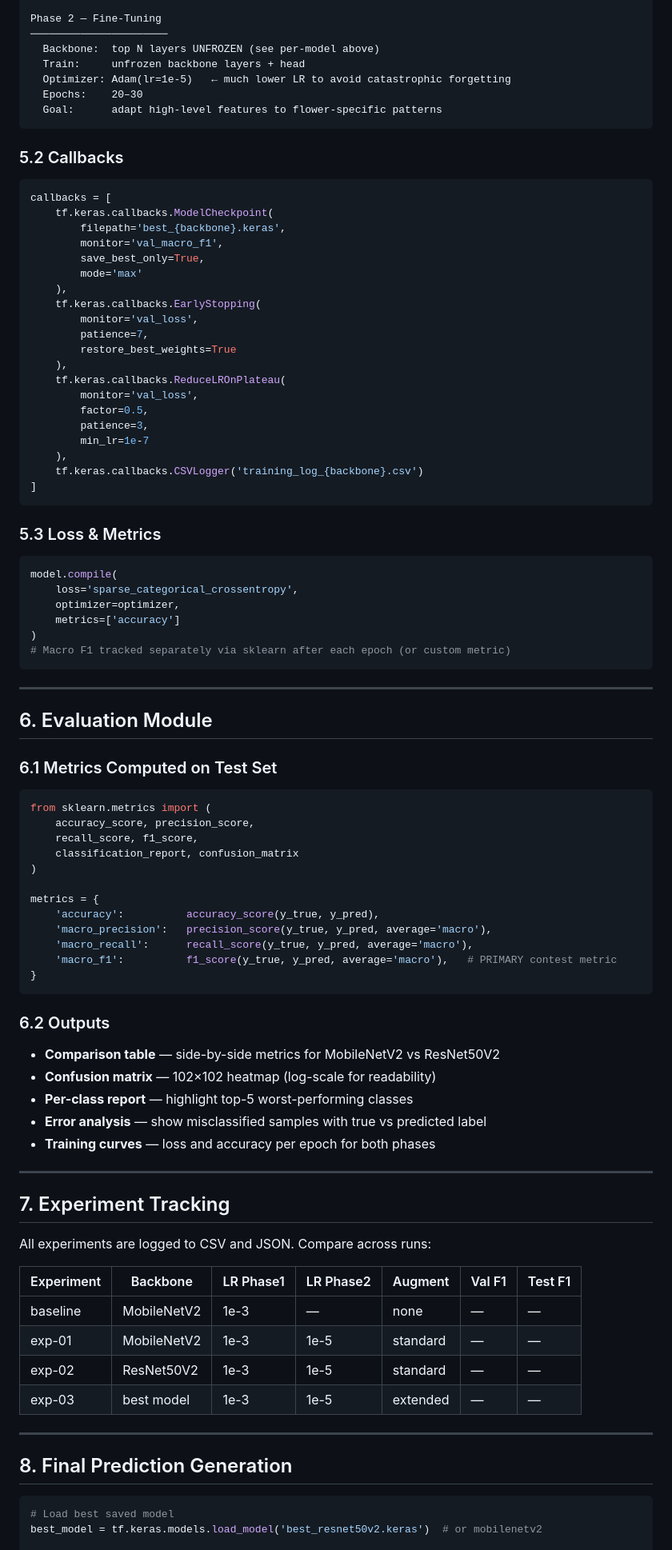
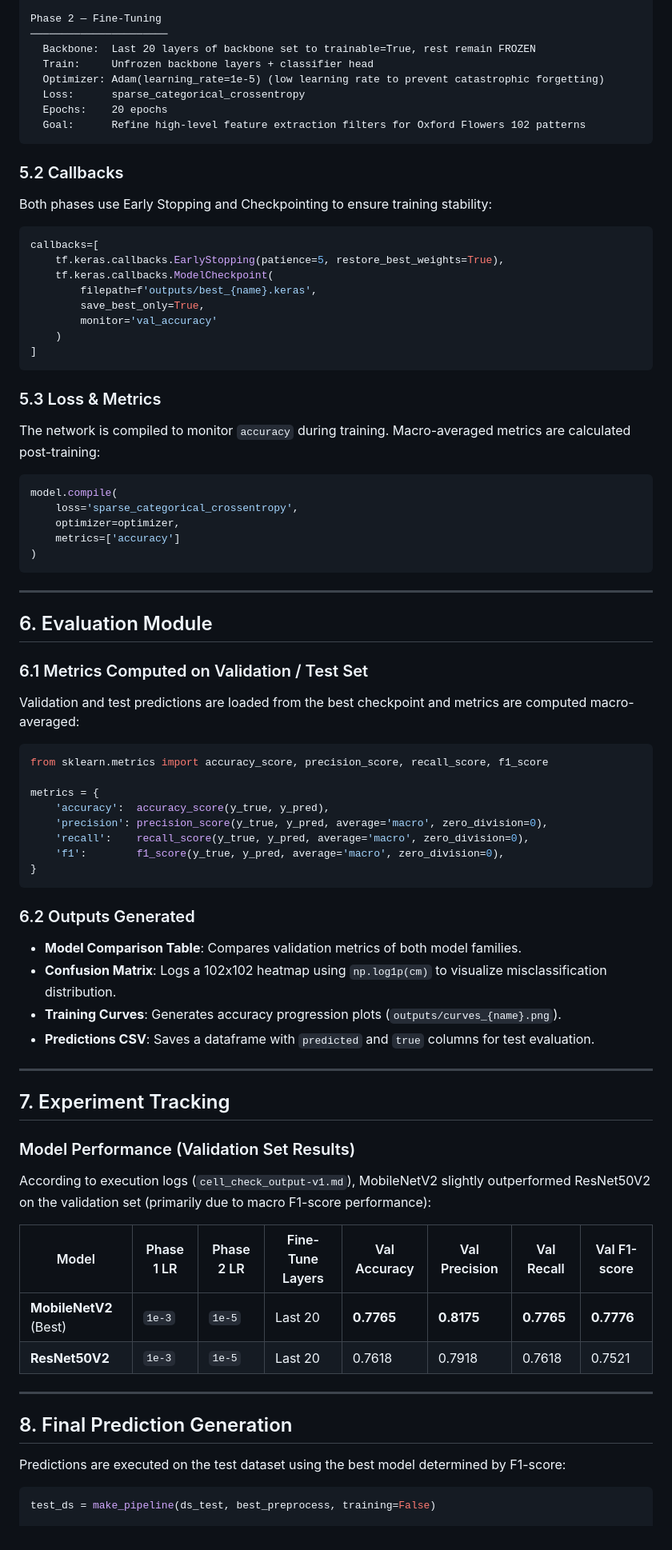
Before and after one commit to AhmadJallabBUS/oxford-flowers-102-transfer-learning, a Markdown page: SYSTEM_ARCHITECTURE.md, the part around one of its changes. Shown at 80% size. GitHub-like rendering.

````diff
--- a/SYSTEM_ARCHITECTURE.md
+++ b/SYSTEM_ARCHITECTURE.md
@@ -191,39 +195,32 @@ Phase 1 — Feature Extraction
 
 Phase 2 — Fine-Tuning
 ──────────────────────
-  Backbone:  top N layers UNFROZEN (see per-model above)
-  Train:     unfrozen backbone layers + head
-  Optimizer: Adam(lr=1e-5)   ← much lower LR to avoid catastrophic forgetting
-  Epochs:    20–30
-  Goal:      adapt high-level features to flower-specific patterns
+  Backbone:  Last 20 layers of backbone set to trainable=True, rest remain FROZEN
+  Train:     Unfrozen backbone layers + classifier head
+  Optimizer: Adam(learning_rate=1e-5) (low learning rate to prevent catastrophic forgetting)
+  Loss:      sparse_categorical_crossentropy
+  Epochs:    20 epochs
+  Goal:      Refine high-level feature extraction filters for Oxford Flowers 102 patterns
 ```
 
 ### 5.2 Callbacks
 
+Both phases use Early Stopping and Checkpointing to ensure training stability:
+
 ```python
-callbacks = [
+callbacks=[
+    tf.keras.callbacks.EarlyStopping(patience=5, restore_best_weights=True),
     tf.keras.callbacks.ModelCheckpoint(
-        filepath='best_{backbone}.keras',
-        monitor='val_macro_f1',
+        filepath=f'outputs/best_{name}.keras',
         save_best_only=True,
-        mode='max'
-    ),
-    tf.keras.callbacks.EarlyStopping(
-        monitor='val_loss',
-        patience=7,
-        restore_best_weights=True
-    ),
-    tf.keras.callbacks.ReduceLROnPlateau(
-        monitor='val_loss',
-        factor=0.5,
-        patience=3,
-        min_lr=1e-7
-    ),
-    tf.keras.callbacks.CSVLogger('training_log_{backbone}.csv')
+        monitor='val_accuracy'
+    )
 ]
 ```
 
 ### 5.3 Loss & Metrics
+
+The network is compiled to monitor `accuracy` during training. Macro-averaged metrics are calculated post-training:
 
 ```python
 model.compile(
@@ -231,56 +228,53 @@ model.compile(
     optimizer=optimizer,
     metrics=['accuracy']
 )
-# Macro F1 tracked separately via sklearn after each epoch (or custom metric)
 ```
 
 ---
 
 ## 6. Evaluation Module
 
-### 6.1 Metrics Computed on Test Set
+### 6.1 Metrics Computed on Validation / Test Set
+
+Validation and test predictions are loaded from the best checkpoint and metrics are computed macro-averaged:
 
 ```python
-from sklearn.metrics import (
-    accuracy_score, precision_score,
-    recall_score, f1_score,
-    classification_report, confusion_matrix
-)
+from sklearn.metrics import accuracy_score, precision_score, recall_score, f1_score
 
 metrics = {
-    'accuracy':          accuracy_score(y_true, y_pred),
-    'macro_precision':   precision_score(y_true, y_pred, average='macro'),
-    'macro_recall':      recall_score(y_true, y_pred, average='macro'),
-    'macro_f1':          f1_score(y_true, y_pred, average='macro'),   # PRIMARY contest metric
+    'accuracy':  accuracy_score(y_true, y_pred),
+    'precision': precision_score(y_true, y_pred, average='macro', zero_division=0),
+    'recall':    recall_score(y_true, y_pred, average='macro', zero_division=0),
+    'f1':        f1_score(y_true, y_pred, average='macro', zero_division=0),
 }
 ```
 
-### 6.2 Outputs
+### 6.2 Outputs Generated
 
-- **Comparison table** — side-by-side metrics for MobileNetV2 vs ResNet50V2
-- **Confusion matrix** — 102×102 heatmap (log-scale for readability)
-- **Per-class report** — highlight top-5 worst-performing classes
-- **Error analysis** — show misclassified samples with true vs predicted label
-- **Training curves** — loss and accuracy per epoch for both phases
+- **Model Comparison Table**: Compares validation metrics of both model families.
+- **Confusion Matrix**: Logs a 102x102 heatmap using `np.log1p(cm)` to visualize misclassification distribution.
+- **Training Curves**: Generates accuracy progression plots (`outputs/curves_{name}.png`).
+- **Predictions CSV**: Saves a dataframe with `predicted` and `true` columns for test evaluation.
 
 ---
 
 ## 7. Experiment Tracking
 
-All experiments are logged to CSV and JSON. Compare across runs:
+### Model Performance (Validation Set Results)
 
-| Experiment | Backbone | LR Phase1 | LR Phase2 | Augment | Val F1 | Test F1 |
-|------------|----------|-----------|-----------|---------|--------|---------|
-| baseline   | MobileNetV2 | 1e-3 | — | none | — | — |
-| exp-01     | MobileNetV2 | 1e-3 | 1e-5 | standard | — | — |
-| exp-02     | ResNet50V2  | 1e-3 | 1e-5 | standard | — | — |
-| exp-03     | best model  | 1e-3 | 1e-5 | extended | — | — |
+According to execution logs (`cell_check_output-v1.md`), MobileNetV2 slightly outperformed ResNet50V2 on the validation set (primarily due to macro F1-score performance):
+
+| Model | Phase 1 LR | Phase 2 LR | Fine-Tune Layers | Val Accuracy | Val Precision | Val Recall | Val F1-score |
+|---|---|---|---|---|---|---|---|
+| **MobileNetV2** (Best) | `1e-3` | `1e-5` | Last 20 | **0.7765** | **0.8175** | **0.7765** | **0.7776** |
+| **ResNet50V2** | `1e-3` | `1e-5` | Last 20 | 0.7618 | 0.7918 | 0.7618 | 0.7521 |
 
 ---
 
 ## 8. Final Prediction Generation
 
+Predictions are executed on the test dataset using the best model determined by F1-score:
+
 ```python
-# Load best saved model
-best_model = tf.keras.models.load_model('best_resnet50v2.keras')  # or mobilenetv2
+test_ds = make_pipeline(ds_test, best_preprocess, training=False)
 
````
Also changed, not shown: other parts of SYSTEM_ARCHITECTURE.md (+84 -110 lines).
